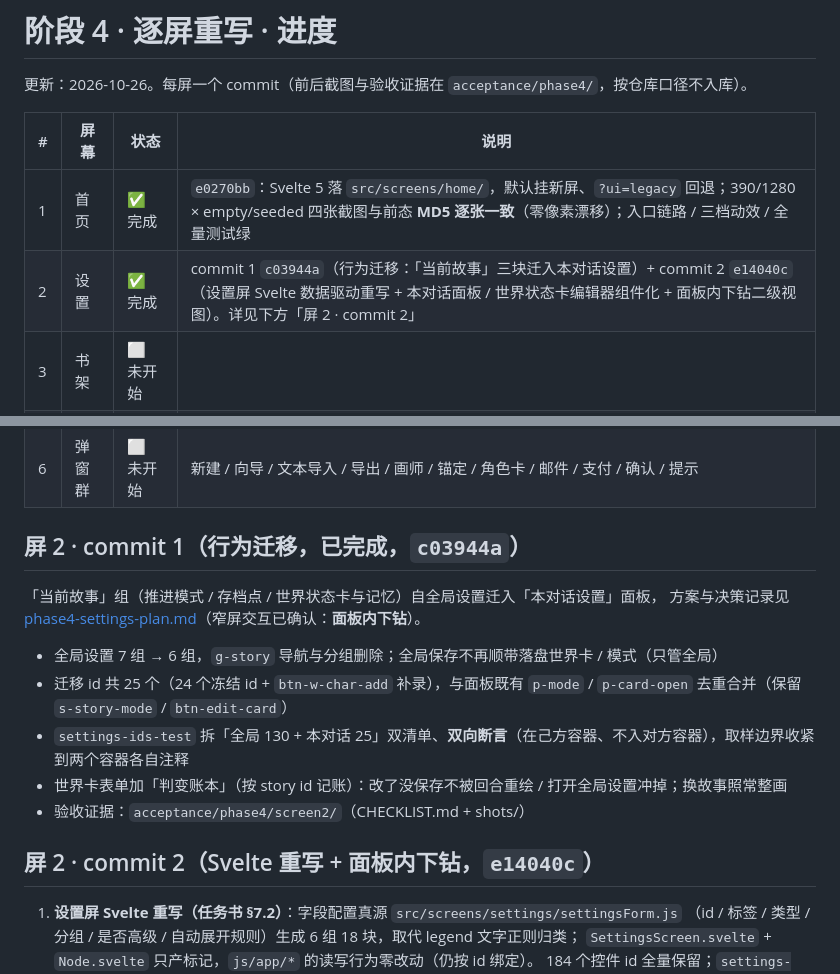
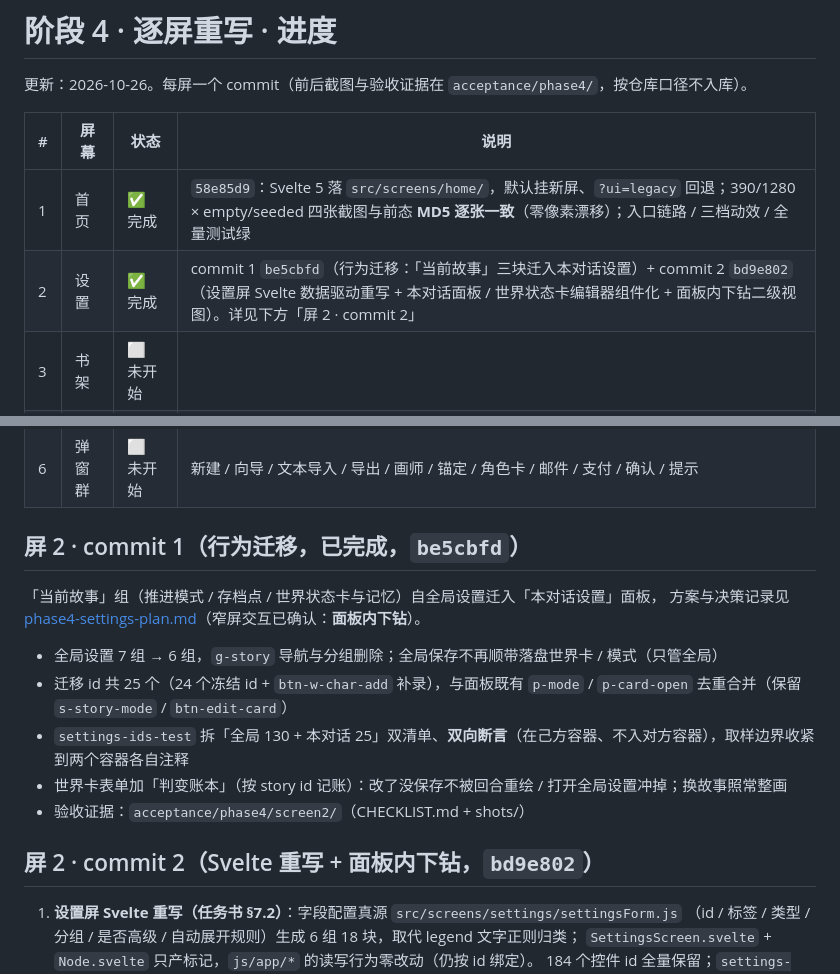
Before and after one commit to LiSheng5/infinite-reading, a Markdown page: docs/phase4-progress.md, 2 parts joined by grey strips. Rendered like a GitHub page.

Commit message:
docs(phase4): 历史署名清理后同步进度文档引用的 commit 号

```diff
--- a/docs/phase4-progress.md
+++ b/docs/phase4-progress.md
@@ -4,14 +4,14 @@
 
 | # | 屏幕 | 状态 | 说明 |
 | --- | --- | --- | --- |
-| 1 | 首页 | ✅ 完成 | `e0270bb`：Svelte 5 落 `src/screens/home/`，默认挂新屏、`?ui=legacy` 回退；390/1280 × empty/seeded 四张截图与前态 **MD5 逐张一致**（零像素漂移）；入口链路 / 三档动效 / 全量测试绿 |
-| 2 | 设置 | ✅ 完成 | commit 1 `c03944a`（行为迁移：「当前故事」三块迁入本对话设置）+ commit 2 `e14040c`（设置屏 Svelte 数据驱动重写 + 本对话面板 / 世界状态卡编辑器组件化 + 面板内下钻二级视图）。详见下方「屏 2 · commit 2」 |
+| 1 | 首页 | ✅ 完成 | `58e85d9`：Svelte 5 落 `src/screens/home/`，默认挂新屏、`?ui=legacy` 回退；390/1280 × empty/seeded 四张截图与前态 **MD5 逐张一致**（零像素漂移）；入口链路 / 三档动效 / 全量测试绿 |
+| 2 | 设置 | ✅ 完成 | commit 1 `be5cbfd`（行为迁移：「当前故事」三块迁入本对话设置）+ commit 2 `bd9e802`（设置屏 Svelte 数据驱动重写 + 本对话面板 / 世界状态卡编辑器组件化 + 面板内下钻二级视图）。详见下方「屏 2 · commit 2」 |
 | 3 | 书架 | ⬜ 未开始 | |
 | 4 | 阅读页 | ⬜ 未开始 | 聊天区 / 输入区 / 选项托盘 / 舞台 / 缩略图条 |
 | 5 | 分支页 | ⬜ 未开始 | SVG 树 + `treeLayout` 算法不动 |
 | 6 | 弹窗群 | ⬜ 未开始 | 新建 / 向导 / 文本导入 / 导出 / 画师 / 锚定 / 角色卡 / 邮件 / 支付 / 确认 / 提示 |
 
-## 屏 2 · commit 1（行为迁移，已完成，`c03944a`）
+## 屏 2 · commit 1（行为迁移，已完成，`be5cbfd`）
 
 「当前故事」组（推进模式 / 存档点 / 世界状态卡与记忆）自全局设置迁入「本对话设置」面板，
 方案与决策记录见 [phase4-settings-plan.md](./phase4-settings-plan.md)（窄屏交互已确认：**面板内下钻**）。
@@ -22,7 +22,7 @@
 - 世界卡表单加「判变账本」（按 story id 记账）：改了没保存不被回合重绘 / 打开全局设置冲掉；换故事照常整画
 - 验收证据：`acceptance/phase4/screen2/`（CHECKLIST.md + shots/）
 
-## 屏 2 · commit 2（Svelte 重写 + 面板内下钻，`e14040c`）
+## 屏 2 · commit 2（Svelte 重写 + 面板内下钻，`bd9e802`）
 
 1. **设置屏 Svelte 重写（任务书 §7.2）**：字段配置真源 `src/screens/settings/settingsForm.js`
    （id / 标签 / 类型 / 分组 / 是否高级 / 自动展开规则）生成 6 组 18 块，取代 legend 文字正则归类；
```
